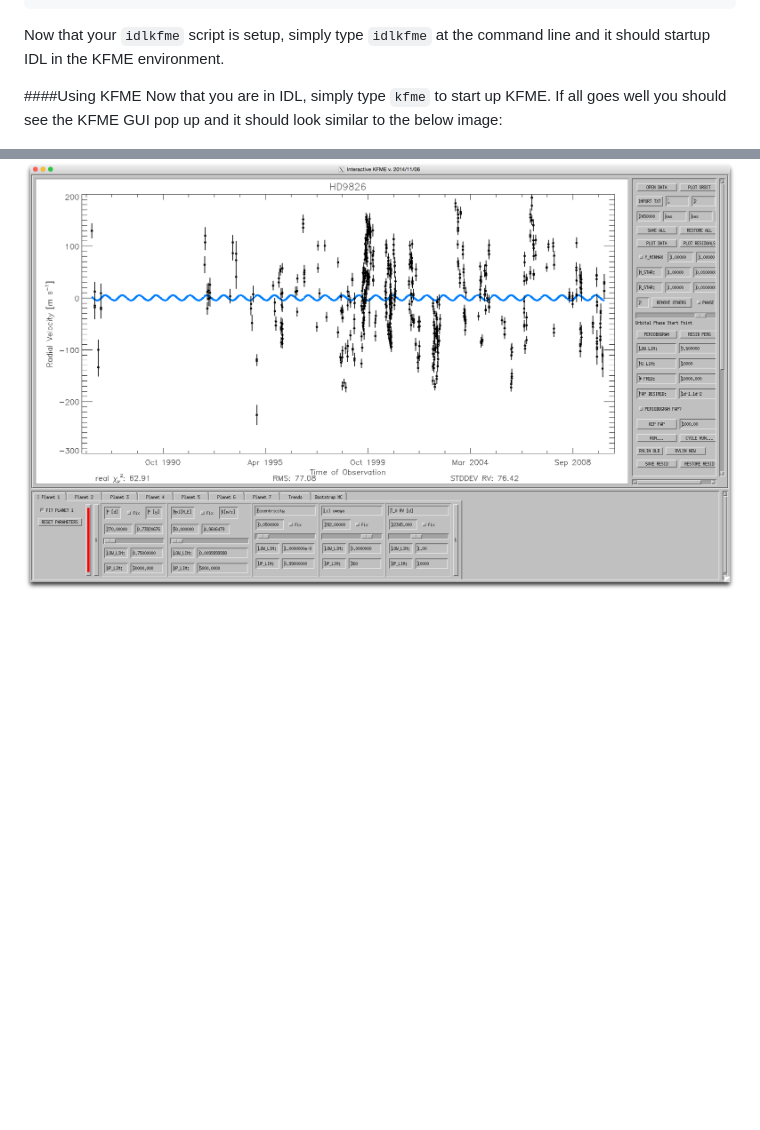
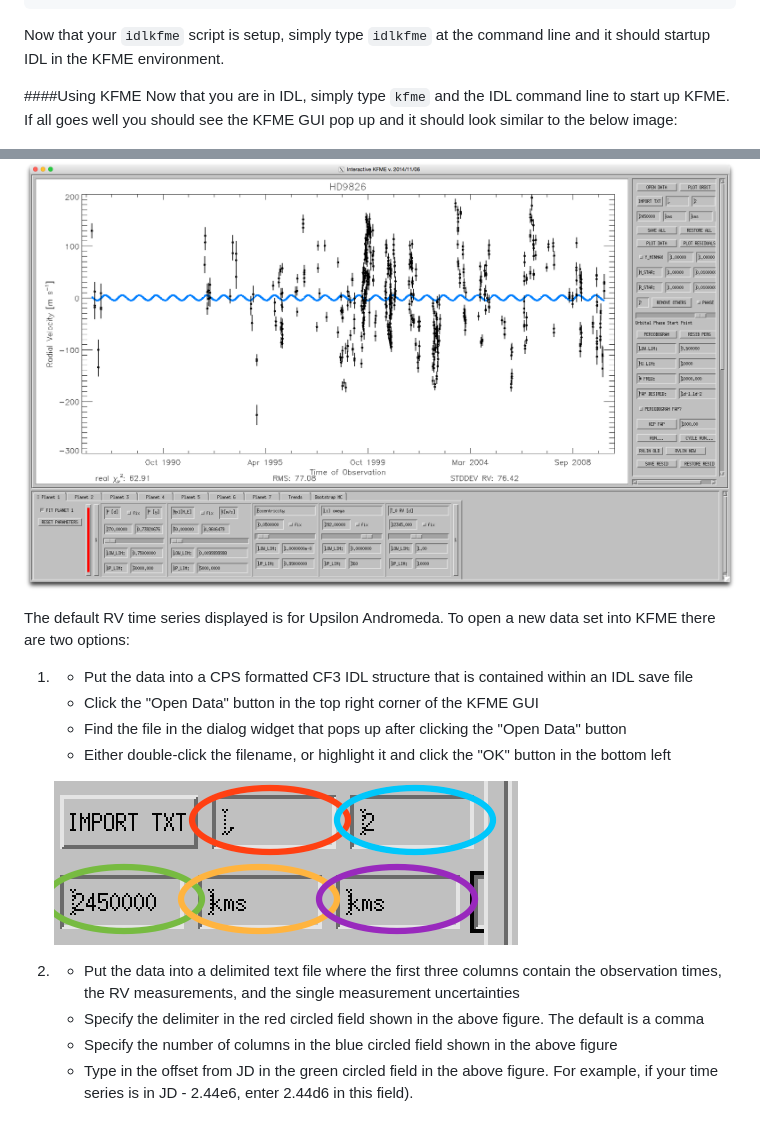
Before and after one commit to mattgiguere/KFME, a Markdown page: README.md, 2 parts joined by grey strips. Drawn GitHub-style; pictures changed too: images/KFME_Data_Import.png (added); blank space fills up the shorter version.

Commit message:
added more data import directions
and a figure showing what to do

```diff
--- a/README.md
+++ b/README.md
@@ -81,6 +81,21 @@ ln -s /Users/matt/projects/KFME/idlkfme idlkfme
 Now that your `idlkfme` script is setup, simply type `idlkfme` at the command line and it should startup IDL in the KFME environment.
 
 ####Using KFME
-Now that you are in IDL, simply type `kfme` to start up KFME. If all goes well you should see the KFME GUI pop up  and it should look similar to the below image:
+Now that you are in IDL, simply type `kfme` and the IDL command line to start up KFME. If all goes well you should see the KFME GUI pop up  and it should look similar to the below image:
 
 ![KFME Startup GUI](https://github.com/mattgiguere/KFME/blob/master/images/KFME_Startup.png)
+
+The default RV time series displayed is for Upsilon Andromeda. To open a new data set into KFME there are two options:
+
+1. - Put the data into a CPS formatted CF3 IDL structure that is contained within an IDL save file
+   - Click the "Open Data" button in the top right corner of the KFME GUI
+   - Find the file in the dialog widget that pops up after clicking the "Open Data" button
+   - Either double-click the filename, or highlight it and click the "OK" button in the bottom left
+
+   ![KFME Import Data](https://github.com/mattgiguere/KFME/blob/master/images/KFME_Data_Import.png)
+
+
+2. - Put the data into a delimited text file where the first three columns contain the observation times, the RV measurements, and the single measurement uncertainties
+   - Specify the delimiter in the red circled field shown in the above figure. The default is a comma
+   - Specify the number of columns in the blue circled field shown in the above figure
+   - Type in the offset from JD in the green circled field in the above figure. For example, if your time series is in JD - 2.44e6, enter 2.44d6 in this field).
```
